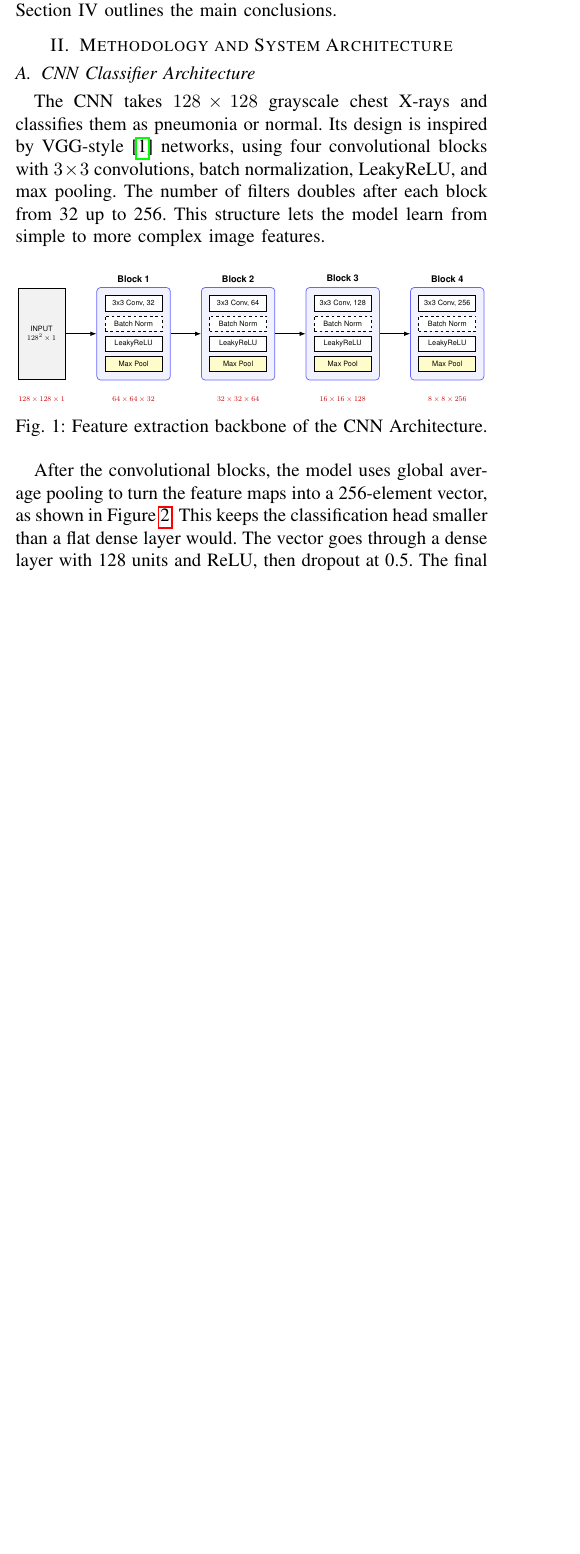
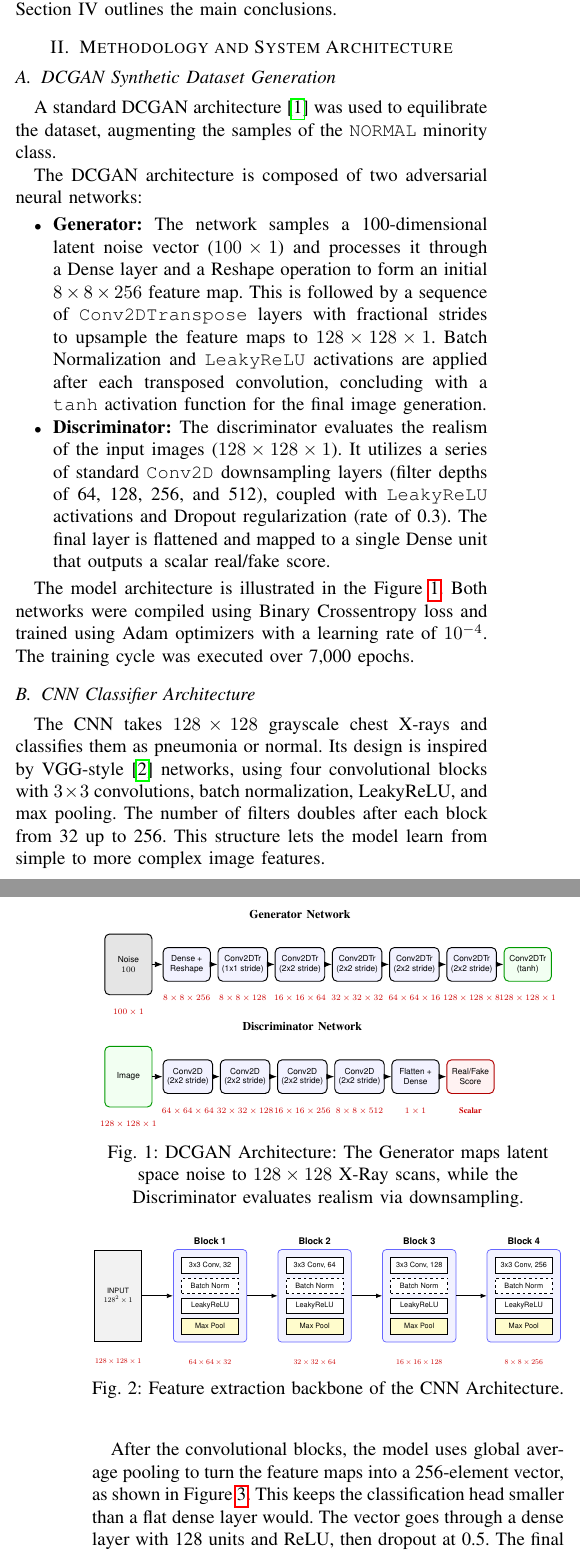
Before and after one commit to cyberpabs/FedXR-GAN, a LaTeX paper (doc/report/main.tex, which reads doc/report/031-GAN.tex): part of one column of page 1 of 2 before the commit and two parts of the columns of pages 1 and 2 of 3 after it, the two joined at a grey line, cut so that both start at the same text, the shorter picture padded with empty space. Compiled offline with pdfLaTeX.

Commit message:
#doc DCGAN system architecture section done

```diff
--- a/doc/report/031-GAN.tex
+++ b/doc/report/031-GAN.tex
@@ -0,0 +1,107 @@
+\subsection{DCGAN Synthetic Dataset Generation}
+\label{sec:dcgan_architecture}
+
+A standard DCGAN architecture \cite{Radford2015DCGAN} was used to
+equilibrate the dataset, augmenting the samples of the \texttt{NORMAL}
+minority class.
+
+The DCGAN architecture is composed of two adversarial neural networks:
+\begin{itemize}
+\item \textbf{Generator:} The network samples a 100-dimensional
+  latent noise vector ($100 \times 1$) and processes it through a
+  Dense layer and a Reshape operation to form an initial $8 \times
+  8 \times 256$ feature map. This is followed by a sequence of
+  \texttt{Conv2DTranspose} layers with fractional strides to
+  upsample the feature maps to $128 \times 128 \times 1$. Batch
+  Normalization and \texttt{LeakyReLU} activations are applied
+  after each transposed convolution, concluding with a
+  \texttt{tanh} activation function for the final image
+  generation.
+
+\item \textbf{Discriminator:} The discriminator evaluates the
+  realism of the input images ($128 \times 128 \times 1$). It
+  utilizes a series of standard \texttt{Conv2D} downsampling
+  layers (filter depths of 64, 128, 256, and 512), coupled with
+  \texttt{LeakyReLU} activations and Dropout regularization (rate
+  of 0.3). The final layer is flattened and mapped to a single
+  Dense unit that outputs a scalar real/fake score.
+\end{itemize}
+
+\begin{figure}[ht!]
+    \centering
+    \resizebox{\columnwidth}{!}{
+      \begin{tikzpicture}[
+        font=\sffamily,
+        >=Latex,
+        node distance=0.2cm,
+        % Styles
+        layer/.style={draw, rounded corners, fill=blue!5, minimum width=1.4cm, minimum height=1cm, font=\scriptsize\sffamily, thick, align=center},
+        dim/.style={color=red!80!black, font=\scriptsize\bfseries, yshift=-8pt},
+        title/.style={font=\normalsize\bfseries, yshift=15pt}
+      ]
+
+      % --- GENERATOR NETWORK ---
+      \node[layer, fill=gray!20, minimum height=1.8cm] (noise) {Noise \\ $100$};
+      \node[layer, right=0.3cm of noise] (g1) {Dense + \\ Reshape};
+      \node[layer, right=0.2cm of g1] (g2) {Conv2DTr \\ (1x1 stride)};
+      \node[layer, right=0.2cm of g2] (g3) {Conv2DTr \\ (2x2 stride)};
+      \node[layer, right=0.2cm of g3] (g4) {Conv2DTr \\ (2x2 stride)};
+      \node[layer, right=0.2cm of g4] (g5) {Conv2DTr \\ (2x2 stride)};
+      \node[layer, right=0.2cm of g5] (g6) {Conv2DTr \\ (2x2 stride)};
+      \node[layer, draw=green!60!black, fill=green!5, right=0.2cm of g6] (g7) {Conv2DTr \\ (tanh)};
+
+      % Generator Dimensions
+      \node[dim, below=0pt of noise] {$100 \times 1$};
+      \node[dim, below=0pt of g1] {$8 \times 8 \times 256$};
+      \node[dim, below=0pt of g2] {$8 \times 8 \times 128$};
+      \node[dim, below=0pt of g3] {$16 \times 16 \times 64$};
+      \node[dim, below=0pt of g4] {$32 \times 32 \times 32$};
+      \node[dim, below=0pt of g5] {$64 \times 64 \times 16$};
+      \node[dim, below=0pt of g6] {$128 \times 128 \times 8$};
+      \node[dim, below=0pt of g7] {$128 \times 128 \times 1$};
+
+      % Generator Arrows
+      \foreach \i/\j in {noise/g1, g1/g2, g2/g3, g3/g4, g4/g5, g5/g6, g6/g7} {
+        \draw[->, thick] (\i) -- (\j);
+      }
+
+      \node[title, above=0.2cm of g3] {Generator Network};
+
+
+      % --- DISCRIMINATOR NETWORK ---
+      \node[layer, draw=green!60!black, fill=green!5, minimum height=1.8cm, below=1.5cm of noise] (img) {Image};
+      \node[layer, right=0.3cm of img] (d1) {Conv2D \\ (2x2 stride)};
+      \node[layer, right=0.2cm of d1] (d2) {Conv2D \\ (2x2 stride)};
+      \node[layer, right=0.2cm of d2] (d3) {Conv2D \\ (2x2 stride)};
+      \node[layer, right=0.2cm of d3] (d4) {Conv2D \\ (2x2 stride)};
+      \node[layer, right=0.2cm of d4] (d5) {Flatten + \\ Dense};
+      \node[layer, draw=red!70!black, fill=red!5, right=0.2cm of d5] (out) {Real/Fake \\ Score};
+
+      % Discriminator Dimensions
+      \node[dim, below=0pt of img] {$128 \times 128 \times 1$};
+      \node[dim, below=0pt of d1] {$64 \times 64 \times 64$};
+      \node[dim, below=0pt of d2] {$32 \times 32 \times 128$};
+      \node[dim, below=0pt of d3] {$16 \times 16 \times 256$};
+      \node[dim, below=0pt of d4] {$8 \times 8 \times 512$};
+      \node[dim, below=0pt of d5] {$1 \times 1$};
+      \node[dim, below=0pt of out] {Scalar};
+
+      % Discriminator Arrows
+      \foreach \i/\j in {img/d1, d1/d2, d2/d3, d3/d4, d4/d5, d5/out} {
+        \draw[->, thick] (\i) -- (\j);
+      }
+
+      \node[title, above=0.2cm of d3] {Discriminator Network};
+
+      \end{tikzpicture}
+    }
+    \caption{DCGAN Architecture: The Generator maps latent space noise
+      to $128 \times 128$ X-Ray scans, while the Discriminator
+      evaluates realism via downsampling.}
+    \label{fig:dcgan_arch}
+\end{figure}
+
+The model architecture is illustrated in the
+Figure~\ref{fig:dcgan_arch}. Both networks were compiled using Binary
+Crossentropy loss and trained using Adam optimizers with a learning
+rate of $10^{-4}$. The training cycle was executed over 7,000 epochs.
```
Also changed, not shown: doc/report/005-conclusions.tex (+1 -1 lines), doc/report/main.tex (+1 -1 lines), doc/report/references.bib (line endings or trailing spaces).
